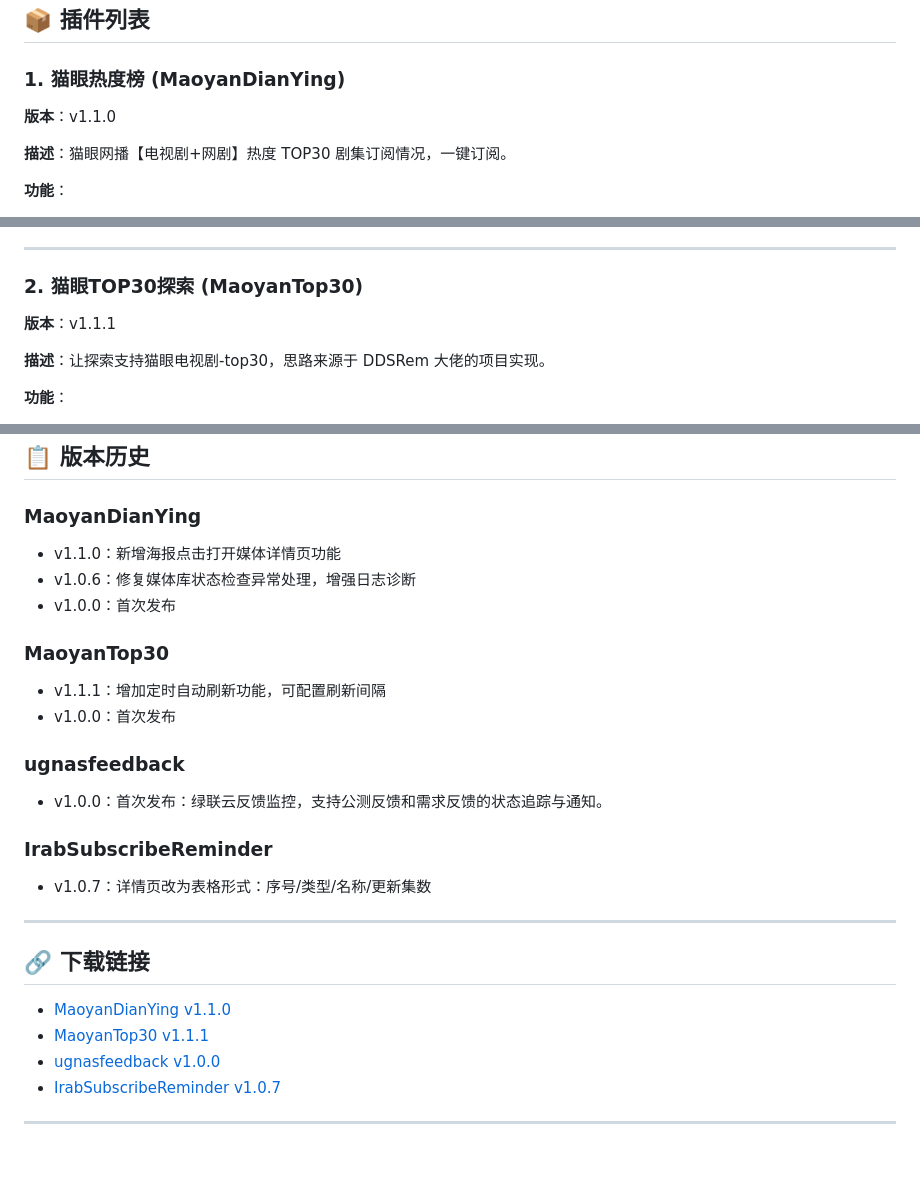
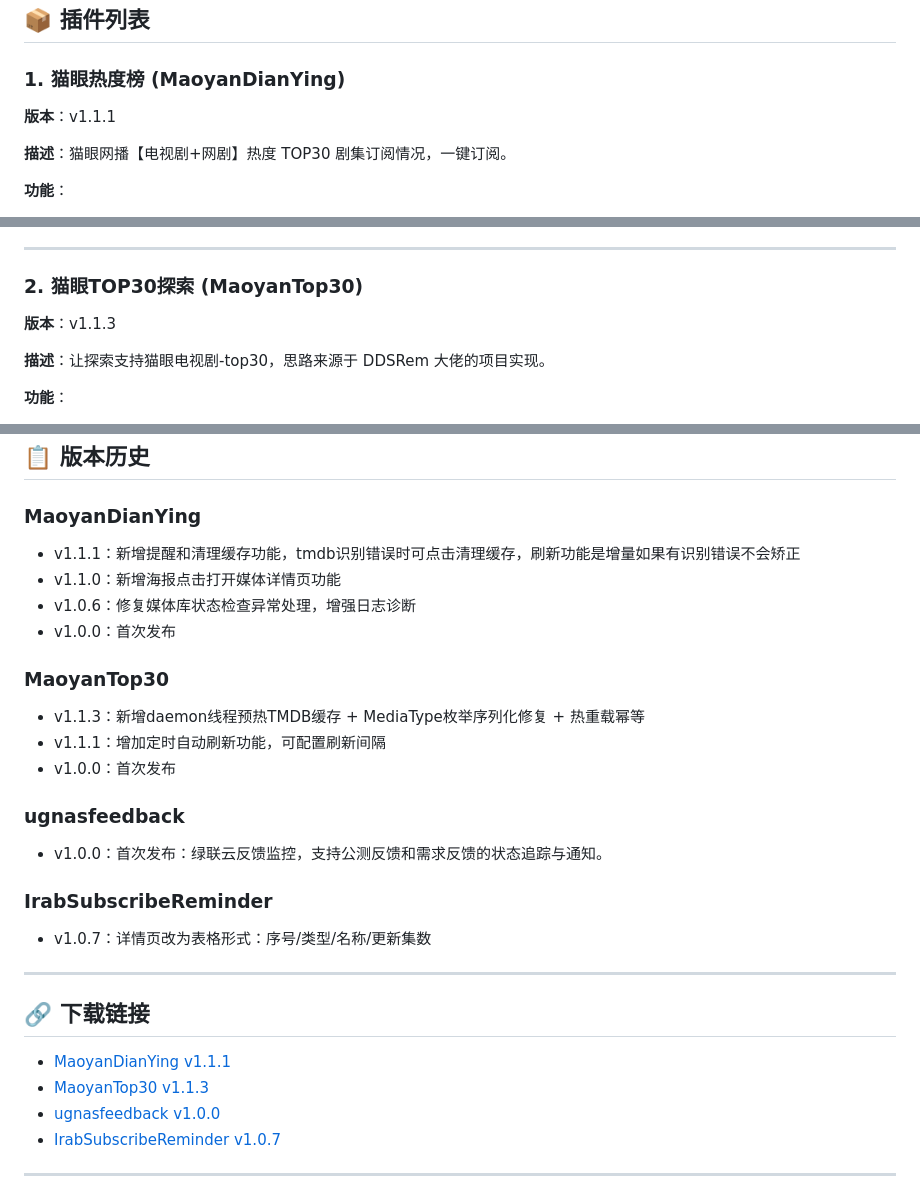
Before and after one commit to irab-liu/MoviePilot-Plugins, a Markdown page: README.md, 3 parts joined by grey strips. Drawn GitHub-style; blank space fills up the shorter version.

Commit message:
Update README.md: 更新插件介绍和版本历史

```diff
--- a/README.md
+++ b/README.md
@@ -8,7 +8,7 @@
 
 ### 1. 猫眼热度榜 (MaoyanDianYing)
 
-**版本**：v1.1.0
+**版本**：v1.1.1
 
 **描述**：猫眼网播【电视剧+网剧】热度 TOP30 剧集订阅情况，一键订阅。
 
@@ -27,7 +27,7 @@
 
 ### 2. 猫眼TOP30探索 (MaoyanTop30)
 
-**版本**：v1.1.1
+**版本**：v1.1.3
 
 **描述**：让探索支持猫眼电视剧-top30，思路来源于 DDSRem 大佬的项目实现。
 
@@ -87,11 +87,13 @@
 ## 📋 版本历史
 
 ### MaoyanDianYing
+- v1.1.1：新增提醒和清理缓存功能，tmdb识别错误时可点击清理缓存，刷新功能是增量如果有识别错误不会矫正
 - v1.1.0：新增海报点击打开媒体详情页功能
 - v1.0.6：修复媒体库状态检查异常处理，增强日志诊断
 - v1.0.0：首次发布
 
 ### MaoyanTop30
+- v1.1.3：新增daemon线程预热TMDB缓存 + MediaType枚举序列化修复 + 热重载幂等
 - v1.1.1：增加定时自动刷新功能，可配置刷新间隔
 - v1.0.0：首次发布
 
@@ -105,8 +107,8 @@
 
 ## 🔗 下载链接
 
-- [MaoyanDianYing v1.1.0](https://github.com/irab-liu/MoviePilot-Plugins/releases/tag/MaoyanDianYing_v1.1.0)
-- [MaoyanTop30 v1.1.1](https://github.com/irab-liu/MoviePilot-Plugins/releases/tag/MaoyanTop30_v1.1.1)
+- [MaoyanDianYing v1.1.1](https://github.com/irab-liu/MoviePilot-Plugins/releases/tag/MaoyanDianYing_v1.1.1)
+- [MaoyanTop30 v1.1.3](https://github.com/irab-liu/MoviePilot-Plugins/releases/tag/MaoyanTop30_v1.1.3)
 - [ugnasfeedback v1.0.0](https://github.com/irab-liu/MoviePilot-Plugins/releases/tag/ugnasfeedback_v1.0.0)
 - [IrabSubscribeReminder v1.0.7](https://github.com/irab-liu/MoviePilot-Plugins/releases/tag/IrabSubscribeReminder_v1.0.7)
 
```
